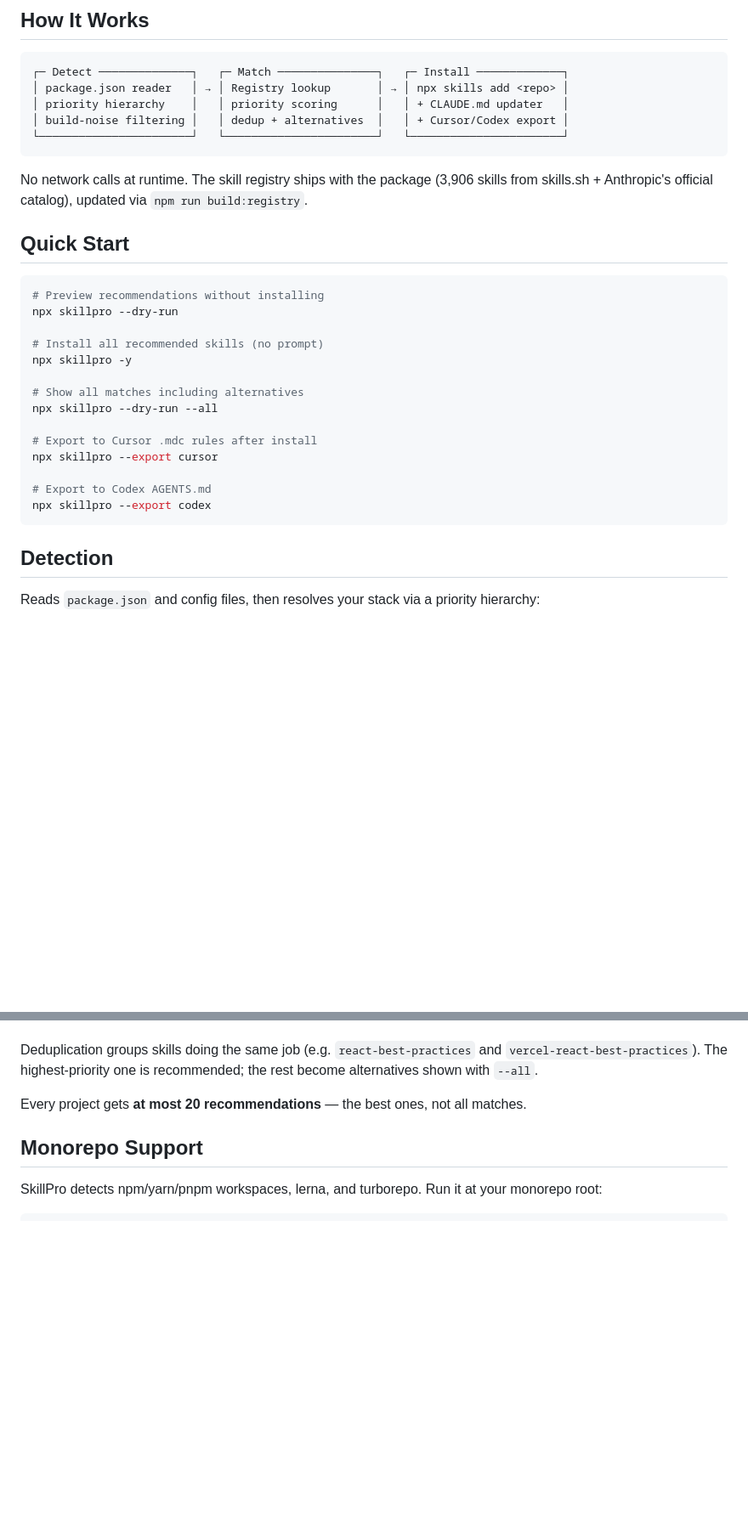
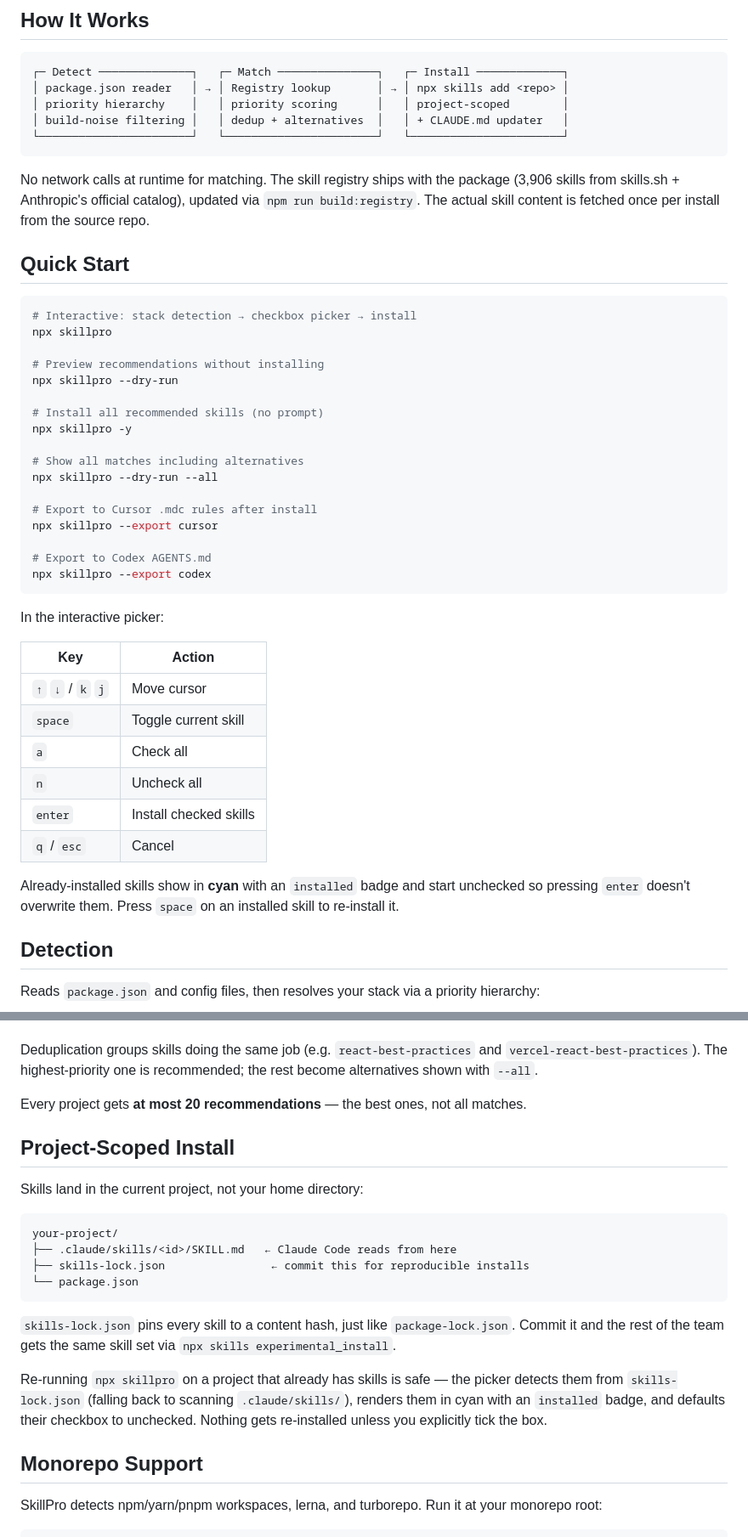
Before and after one commit to yajinn/SkillPro, a Markdown page: README.md, 2 parts joined by grey strips. Shown at 85% size. Drawn GitHub-style; blank space fills up the shorter version.

````diff
--- a/README.md
+++ b/README.md
@@ -16,16 +16,19 @@ npx skillpro
 ```
 ┌─ Detect ──────────────┐   ┌─ Match ───────────────┐   ┌─ Install ─────────────┐
 │ package.json reader   │ → │ Registry lookup       │ → │ npx skills add <repo> │
-│ priority hierarchy    │   │ priority scoring      │   │ + CLAUDE.md updater   │
-│ build-noise filtering │   │ dedup + alternatives  │   │ + Cursor/Codex export │
+│ priority hierarchy    │   │ priority scoring      │   │ project-scoped        │
+│ build-noise filtering │   │ dedup + alternatives  │   │ + CLAUDE.md updater   │
 └───────────────────────┘   └───────────────────────┘   └───────────────────────┘
 ```
 
-No network calls at runtime. The skill registry ships with the package (3,906 skills from skills.sh + Anthropic's official catalog), updated via `npm run build:registry`.
+No network calls at runtime for matching. The skill registry ships with the package (3,906 skills from skills.sh + Anthropic's official catalog), updated via `npm run build:registry`. The actual skill content is fetched once per install from the source repo.
 
 ## Quick Start
 
 ```bash
+# Interactive: stack detection → checkbox picker → install
+npx skillpro
+
 # Preview recommendations without installing
 npx skillpro --dry-run
 
@@ -41,6 +44,19 @@ npx skillpro --export cursor
 # Export to Codex AGENTS.md
 npx skillpro --export codex
 ```
+
+In the interactive picker:
+
+| Key | Action |
+|-----|--------|
+| `↑` `↓` / `k` `j` | Move cursor |
+| `space` | Toggle current skill |
+| `a` | Check all |
+| `n` | Uncheck all |
+| `enter` | Install checked skills |
+| `q` / `esc` | Cancel |
+
+Already-installed skills show in **cyan** with an `installed` badge and start unchecked so pressing `enter` doesn't overwrite them. Press `space` on an installed skill to re-install it.
 
 ## Detection
 
@@ -70,6 +86,21 @@ Skills are sorted by priority:
 Deduplication groups skills doing the same job (e.g. `react-best-practices` and `vercel-react-best-practices`). The highest-priority one is recommended; the rest become alternatives shown with `--all`.
 
 Every project gets **at most 20 recommendations** — the best ones, not all matches.
+
+## Project-Scoped Install
+
+Skills land in the current project, not your home directory:
+
+```
+your-project/
+├── .claude/skills/<id>/SKILL.md   ← Claude Code reads from here
+├── skills-lock.json                ← commit this for reproducible installs
+└── package.json
+```
+
+`skills-lock.json` pins every skill to a content hash, just like `package-lock.json`. Commit it and the rest of the team gets the same skill set via `npx skills experimental_install`.
+
+Re-running `npx skillpro` on a project that already has skills is safe — the picker detects them from `skills-lock.json` (falling back to scanning `.claude/skills/`), renders them in cyan with an `installed` badge, and defaults their checkbox to unchecked. Nothing gets re-installed unless you explicitly tick the box.
 
 ## Monorepo Support
 
````
Also changed, not shown: other parts of README.md (+24 -40 lines).
